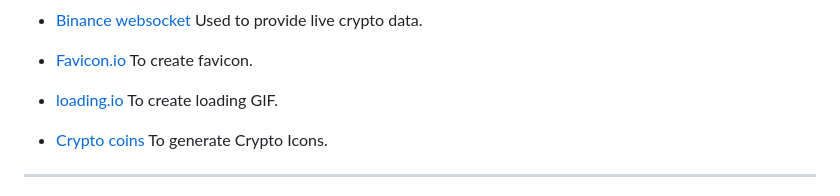
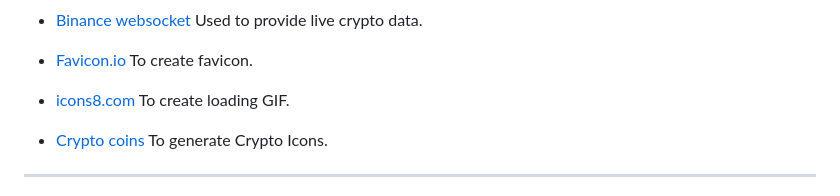
Before and after one commit to adampl2/CryptoSwap, a Markdown page: README.md, the part around the change. Rendered like a GitHub page.

Commit message:
README.md: Tech updated

```diff
--- a/README.md
+++ b/README.md
@@ -269,7 +269,7 @@ It was ensured that the website is accessible and as user-friendly as possible.
 
 * [Favicon.io](https://favicon.io/) To create favicon.
 
-* [loading.io](https://loading.io/) To create loading GIF.
+* [icons8.com](https://icons8.com/preloaders/en/search/loading) To create loading GIF.
 
 * [Crypto coins](https://www.npmjs.com/package/cryptocoins-icons) To generate Crypto Icons.
 
```
